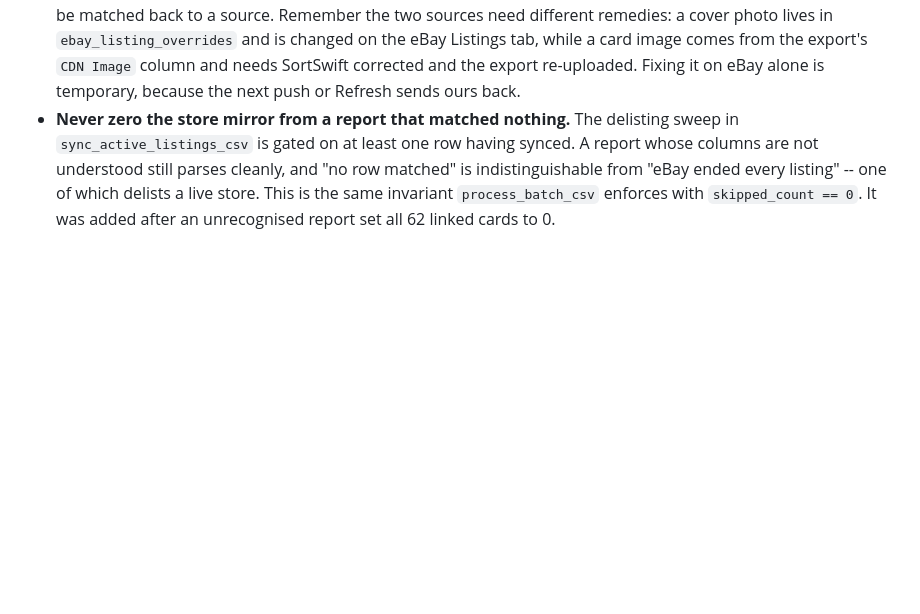
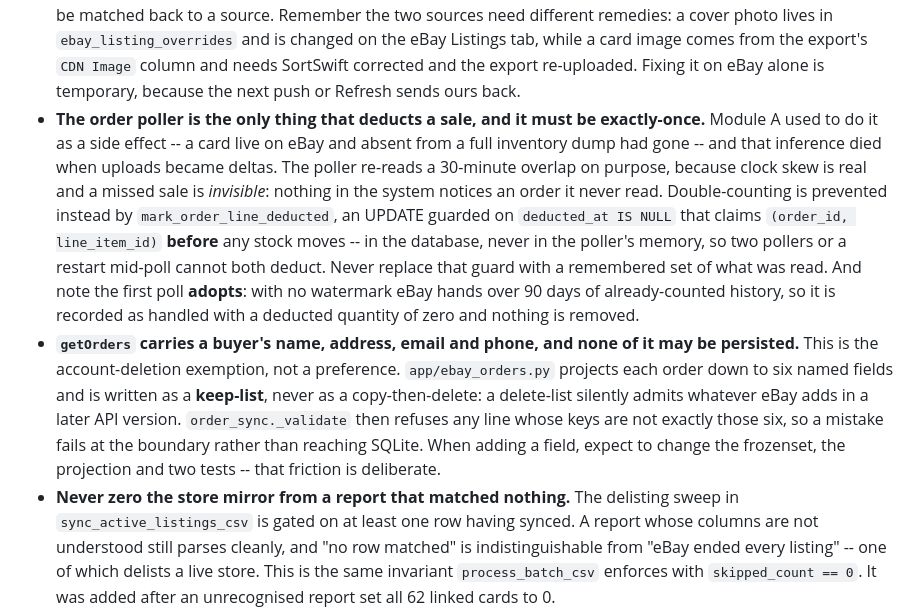
Before and after one commit to mrhappyasthma/TCG-Inventory-Middleware, a Markdown page: AGENTS.md, the part around the change. Rendered like a GitHub page; blank space fills up the shorter version.

```diff
--- a/AGENTS.md
+++ b/AGENTS.md
@@ -97,6 +97,8 @@
 * **`getOffers` nests the listing id; `publishOffer` and `bulkMigrateListing` do not.** It lives at `offer.listing.listingId`, so reading `offer["listingId"]` on a getOffers result returns "" for a perfectly healthy published offer -- which reads as "this offer belongs to no listing" and is indistinguishable from a real fault. It reported the first successful migration as a failure, and left a safety check comparing every offer against "". Use `inventory.offer_listing_id(offer)`, which reads the nested value and falls back to the top level; do not re-derive it at a call site, because the mistake is silent and the sites are far apart.
 * **On migration, the listing-level SKU becomes the `inventoryItemGroupKey`.** Confirmed: a listing given the item-level custom label `SWSH08-FUSION-STRIKE-NM-D9E991EB` migrated into an inventory item group of exactly that name. So the label chosen in `--sku-fix` is not throwaway -- it becomes the permanent key the group is addressed by, which is why it is `push.inventory_group_key` of the group key rather than anything arbitrary.
 * **A Google Images search thumbnail is not a usable cover photo, and it silently blocks every later revise.** Two listings could not be given the item-level SKU migration requires, refused with `21919137`. The culprit was not a card scan -- every one of those is around 1550x2100 -- but the **cover photo**, set to an `encrypted-tbn0.gstatic.com/images?q=tbn:...` URL of 308x164. Those thumbnails are always a few hundred pixels and the URLs are not stable links either. `scripts/check_images.py --listing <item id>`, or `--all`, reads the pixel size of every image we hold for a listing from its header alone, without Pillow and without fetching whole files, and is the fastest way to find one; eBay names the offending URL but only its own `i.ebayimg.com` copy, which cannot be matched back to a source. Remember the two sources need different remedies: a cover photo lives in `ebay_listing_overrides` and is changed on the eBay Listings tab, while a card image comes from the export's `CDN Image` column and needs SortSwift corrected and the export re-uploaded. Fixing it on eBay alone is temporary, because the next push or Refresh sends ours back.
+* **The order poller is the only thing that deducts a sale, and it must be exactly-once.** Module A used to do it as a side effect -- a card live on eBay and absent from a full inventory dump had gone -- and that inference died when uploads became deltas. The poller re-reads a 30-minute overlap on purpose, because clock skew is real and a missed sale is *invisible*: nothing in the system notices an order it never read. Double-counting is prevented instead by `mark_order_line_deducted`, an UPDATE guarded on `deducted_at IS NULL` that claims `(order_id, line_item_id)` **before** any stock moves -- in the database, never in the poller's memory, so two pollers or a restart mid-poll cannot both deduct. Never replace that guard with a remembered set of what was read. And note the first poll **adopts**: with no watermark eBay hands over 90 days of already-counted history, so it is recorded as handled with a deducted quantity of zero and nothing is removed.
+* **`getOrders` carries a buyer's name, address, email and phone, and none of it may be persisted.** This is the account-deletion exemption, not a preference. `app/ebay_orders.py` projects each order down to six named fields and is written as a **keep-list**, never as a copy-then-delete: a delete-list silently admits whatever eBay adds in a later API version. `order_sync._validate` then refuses any line whose keys are not exactly those six, so a mistake fails at the boundary rather than reaching SQLite. When adding a field, expect to change the frozenset, the projection and two tests -- that friction is deliberate.
 * **Never zero the store mirror from a report that matched nothing.** The delisting sweep in `sync_active_listings_csv` is gated on at least one row having synced. A report whose columns are not understood still parses cleanly, and "no row matched" is indistinguishable from "eBay ended every listing" -- one of which delists a live store. This is the same invariant `process_batch_csv` enforces with `skipped_count == 0`. It was added after an unrecognised report set all 62 linked cards to 0.
 * **An approved plan generates the eBay files; Module A's own download predates every draft edit.** `tcg_engine/plan_exports.py` builds the Add and Revise files from the plan, and it is what makes the drafts page the funnel rather than a parallel view. Two rules hold it together. The plan's `group_key` is **honoured, not recomputed** -- moving a card between listings is one of the three edits the page offers, and re-deriving the grouping from prices and settings would silently discard it and emit a file disagreeing with the screen that was approved. And the Add rows come from `build_add_rows`, the same builder Module A uses; it was extracted for this rather than copied, because a second copy would drift in the rules that are hardest to get right and least visible when wrong -- the parent row leaving `Relationship` empty, the option list matching the child order, and a per-variation `PicURL` naming its option.
 * **A cover photo has two destinations, and only one of them is a Revise.** `get_plan_cover_revisions` deliberately restricts itself to groups that map onto a live listing, because a cover cannot be revised onto a listing that does not exist. That leaves the other half to `build_plan_exports`, which reads `get_plan_group_covers` and passes it to `build_add_rows` as the parent row's `PicURL`. Implement one without the other and a staged cover vanishes without a trace: the Add file simply falls back to the first card's picture, and there is no error, no warning and nothing on screen to say a choice was made and dropped -- it shipped that way once. Note that `build_add_rows` takes both `cover_images` (per listing, from the drafts page) and `cover_image_url` (account-wide, from Listing Rules), in that order of precedence; the children keep their own pictures either way.
```
Also changed, not shown: README.md (+74 -1 lines).
